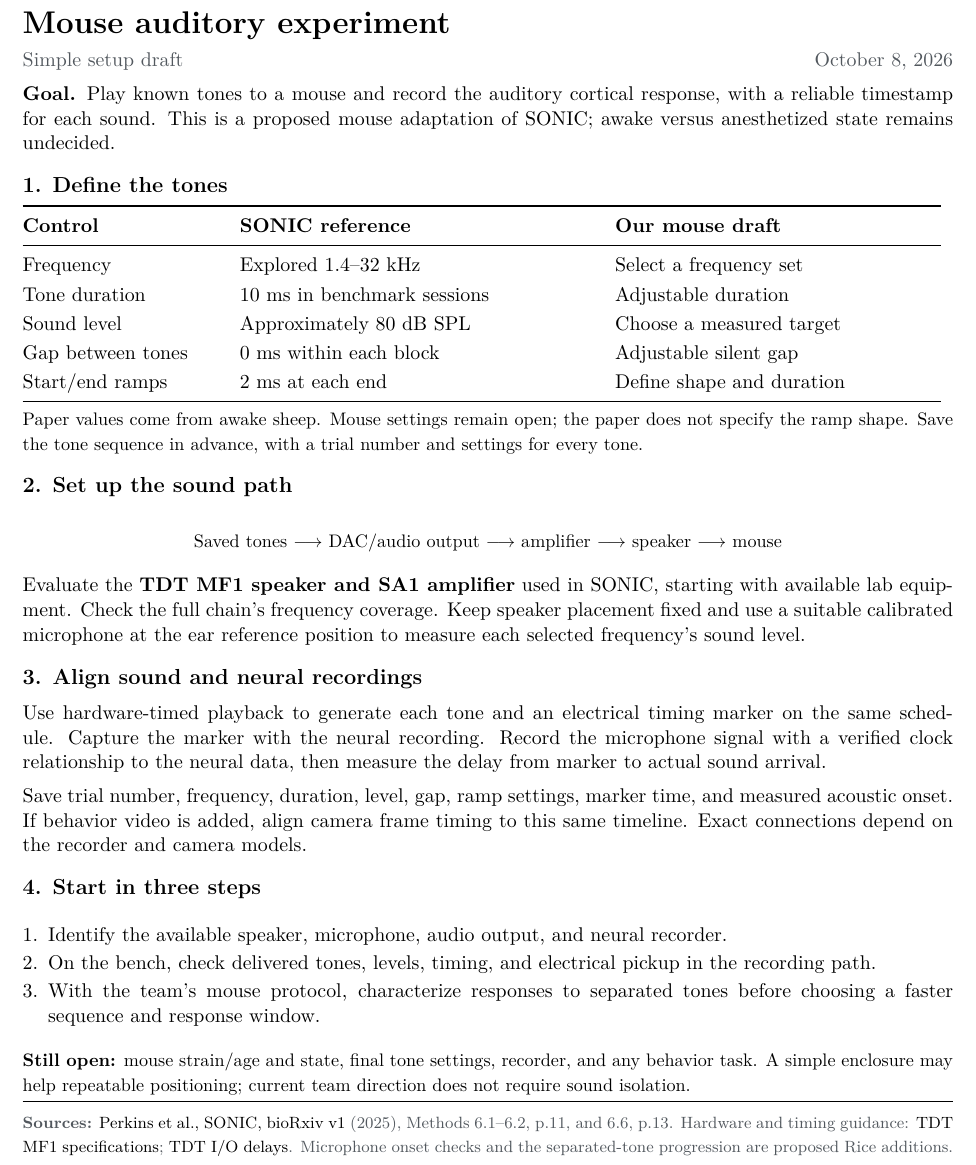
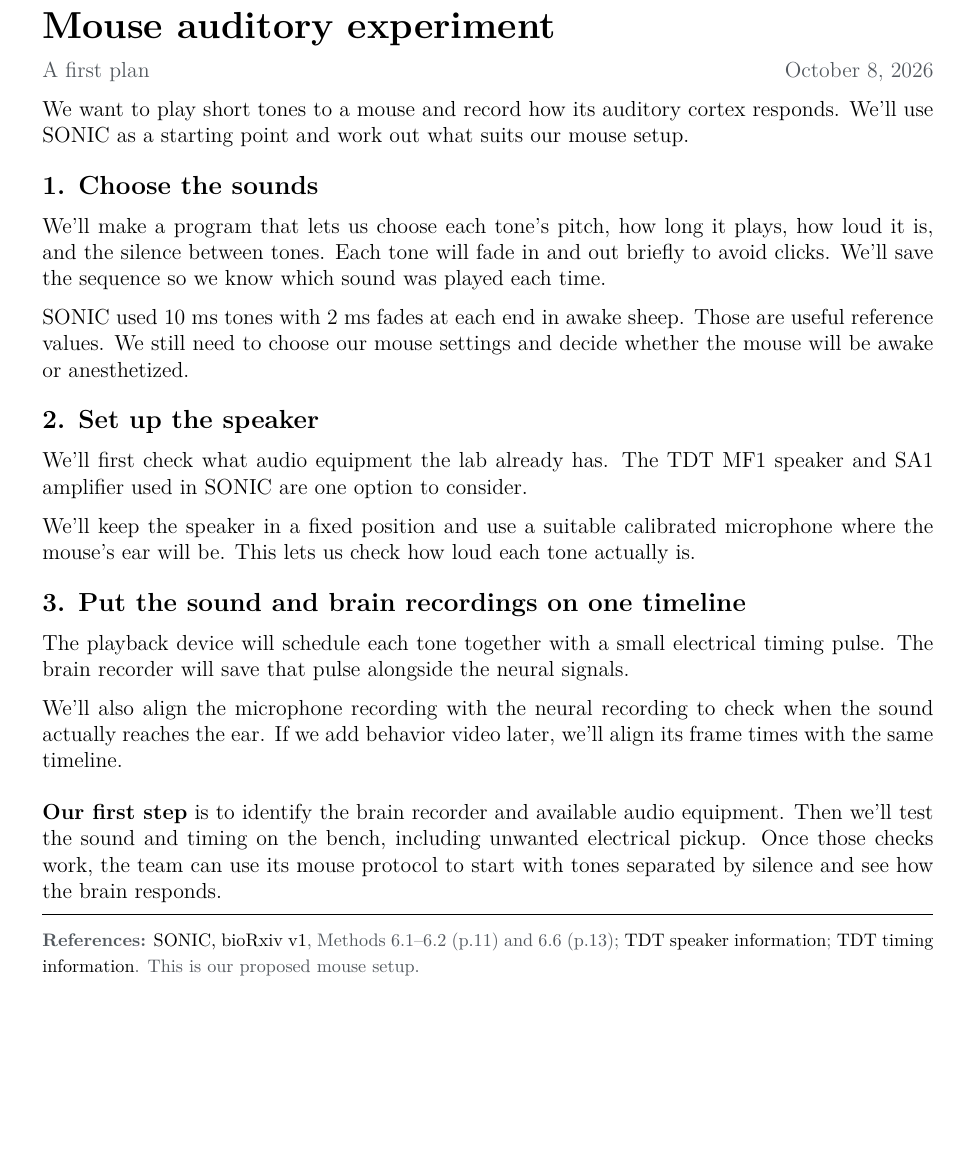
Before and after one commit to HowardWHSrun/audiotory_benchmark, a LaTeX document (output/pdf/Mouse_Auditory_Experiment.tex): part of the page, cut so that both start at the same text, the shorter picture padded with empty space. Compiled offline with pdfLaTeX.

Commit message:
Simplify mouse experiment draft in plain language

```diff
--- a/output/pdf/Mouse_Auditory_Experiment.tex
+++ b/output/pdf/Mouse_Auditory_Experiment.tex
@@ -3,62 +3,41 @@
 \usepackage[T1]{fontenc}
 \usepackage{lmodern}
-\usepackage{array,booktabs,enumitem,xcolor,hyperref}
+\usepackage{enumitem,xcolor,hyperref}
 \definecolor{muted}{RGB}{82,88,94}
 \hypersetup{colorlinks=true,urlcolor=black,pdftitle={Mouse auditory experiment: simple setup draft},pdfauthor={Rice auditory benchmarking project}}
 \setlength{\parindent}{0pt}
-\setlength{\parskip}{5pt}
-\renewcommand{\arraystretch}{1.18}
-\setlist[enumerate]{leftmargin=*,itemsep=2pt,topsep=3pt,parsep=0pt}
+\setlength{\parskip}{7pt}
 \pagestyle{empty}
-\newcommand{\topic}[1]{\vspace{5pt}{\large\bfseries #1}\par\vspace{1pt}}
+\newcommand{\topic}[1]{\vspace{7pt}{\large\bfseries #1}\par}
 \begin{document}
 
 {\LARGE\bfseries Mouse auditory experiment}\par
-{\color{muted}Simple setup draft \hfill October 8, 2026}\par
+{\color{muted}A first plan \hfill October 8, 2026}\par
 
-\textbf{Goal.} Play known tones to a mouse and record the auditory cortical response, with a reliable timestamp for each sound. This is a proposed mouse adaptation of SONIC; awake versus anesthetized state remains undecided.
+We want to play short tones to a mouse and record how its auditory cortex responds. We'll use SONIC as a starting point and work out what suits our mouse setup.
 
-\topic{1. Define the tones}
-\begin{tabular}{@{}p{0.21\linewidth}p{0.38\linewidth}p{0.35\linewidth}@{}}
-\toprule
-\textbf{Control} & \textbf{SONIC reference} & \textbf{Our mouse draft} \\
-\midrule
-Frequency & Explored 1.4--32 kHz & Select a frequency set \\
-Tone duration & 10 ms in benchmark sessions & Adjustable duration \\
-Sound level & Approximately 80 dB SPL & Choose a measured target \\
-Gap between tones & 0 ms within each block & Adjustable silent gap \\
-Start/end ramps & 2 ms at each end & Define shape and duration \\
-\bottomrule
-\end{tabular}
+\topic{1. Choose the sounds}
+We'll make a program that lets us choose each tone's pitch, how long it plays, how loud it is, and the silence between tones. Each tone will fade in and out briefly to avoid clicks. We'll save the sequence so we know which sound was played each time.
 
-{\small Paper values come from awake sheep. Mouse settings remain open; the paper does not specify the ramp shape. Save the tone sequence in advance, with a trial number and settings for every tone.}
+SONIC used 10 ms tones with 2 ms fades at each end in awake sheep. Those are useful reference values. We still need to choose our mouse settings and decide whether the mouse will be awake or anesthetized.
 
-\topic{2. Set up the sound path}
-\begin{center}
-\small
-Saved tones $\longrightarrow$ DAC/audio output $\longrightarrow$ amplifier $\longrightarrow$ speaker $\longrightarrow$ mouse
-\end{center}
-\vspace{-6pt}
-Evaluate the \textbf{TDT MF1 speaker and SA1 amplifier} used in SONIC, starting with available lab equipment. Check the full chain's frequency coverage. Keep speaker placement fixed and use a suitable calibrated microphone at the ear reference position to measure each selected frequency's sound level.
+\topic{2. Set up the speaker}
+We'll first check what audio equipment the lab already has. The TDT MF1 speaker and SA1 amplifier used in SONIC are one option to consider.
 
-\topic{3. Align sound and neural recordings}
-Use hardware-timed playback to generate each tone and an electrical timing marker on the same schedule. Capture the marker with the neural recording. Record the microphone signal with a verified clock relationship to the neural data, then measure the delay from marker to actual sound arrival.
+We'll keep the speaker in a fixed position and use a suitable calibrated microphone where the mouse's ear will be. This lets us check how loud each tone actually is.
 
-Save trial number, frequency, duration, level, gap, ramp settings, marker time, and measured acoustic onset. If behavior video is added, align camera frame timing to this same timeline. Exact connections depend on the recorder and camera models.
+\topic{3. Put the sound and brain recordings on one timeline}
+The playback device will schedule each tone together with a small electrical timing pulse. The brain recorder will save that pulse alongside the neural signals.
 
-\topic{4. Start in three steps}
-\begin{enumerate}
-\item Identify the available speaker, microphone, audio output, and neural recorder.
-\item On the bench, check delivered tones, levels, timing, and electrical pickup in the recording path.
-\item With the team's mouse protocol, characterize responses to separated tones before choosing a faster sequence and response window.
-\end{enumerate}
+We'll also align the microphone recording with the neural recording to check when the sound actually reaches the ear. If we add behavior video later, we'll align its frame times with the same timeline.
 
-{\small\textbf{Still open:} mouse strain/age and state, final tone settings, recorder, and any behavior task. A simple enclosure may help repeatable positioning; current team direction does not require sound isolation.}
+\vspace{7pt}
+\textbf{Our first step} is to identify the brain recorder and available audio equipment. Then we'll test the sound and timing on the bench, including unwanted electrical pickup. Once those checks work, the team can use its mouse protocol to start with tones separated by silence and see how the brain responds.
 
-\vspace{3pt}
+\vspace{6pt}
 \hrule
 \vspace{3pt}
 {\footnotesize\color{muted}
-\textbf{Sources:} \href{https://doi.org/10.1101/2025.09.30.679683}{Perkins et al., SONIC, bioRxiv v1} (2025), Methods 6.1--6.2, p.11, and 6.6, p.13. Hardware and timing guidance: \href{https://www.tdt.com/product/mf1-multi-field-magnetic-speakers/}{TDT MF1 specifications}; \href{https://www.tdt.com/files/fastfacts/IODelays.pdf}{TDT I/O delays}. Microphone onset checks and the separated-tone progression are proposed Rice additions.}
+\textbf{References:} \href{https://doi.org/10.1101/2025.09.30.679683}{SONIC, bioRxiv v1}, Methods 6.1--6.2 (p.11) and 6.6 (p.13); \href{https://www.tdt.com/product/mf1-multi-field-magnetic-speakers/}{TDT speaker information}; \href{https://www.tdt.com/files/fastfacts/IODelays.pdf}{TDT timing information}. This is our proposed mouse setup.}
 
 \end{document}
```
Also changed, not shown: Research_Log.md (+5 -0 lines), README.md, output/pdf/Mouse_Auditory_Experiment.pdf, output/pdf/Mouse_Auditory_Experiment.tex (4 more changed lines).
